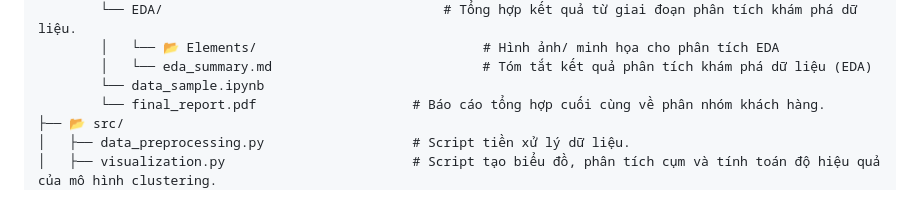
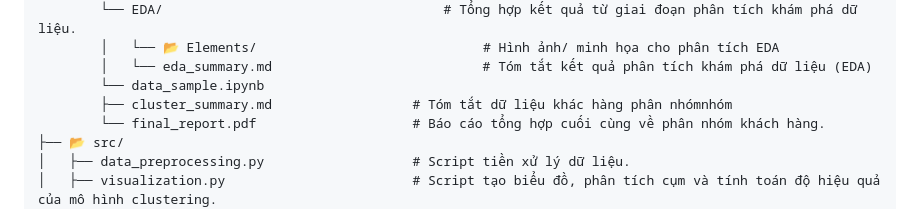
Before and after one commit to ndq-wpz/Customer-Segmentation, a Markdown page: README.md, the part around the change. GitHub-like rendering.

```diff
--- a/README.md
+++ b/README.md
@@ -47,6 +47,7 @@ customer-segmentation/
         │   └── 📂 Elements/                             # Hình ảnh/ minh họa cho phân tích EDA
         │   └── eda_summary.md                           # Tóm tắt kết quả phân tích khám phá dữ liệu (EDA)
         └── data_sample.ipynb
+        ├── cluster_summary.md                  # Tóm tắt dữ liệu khác hàng phân nhómnhóm
         └── final_report.pdf                    # Báo cáo tổng hợp cuối cùng về phân nhóm khách hàng.
 ├── 📂 src/
 │   ├── data_preprocessing.py                   # Script tiền xử lý dữ liệu.
```
